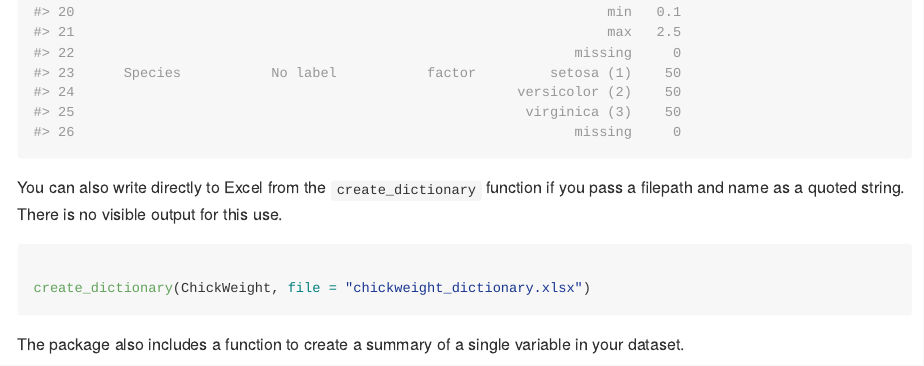
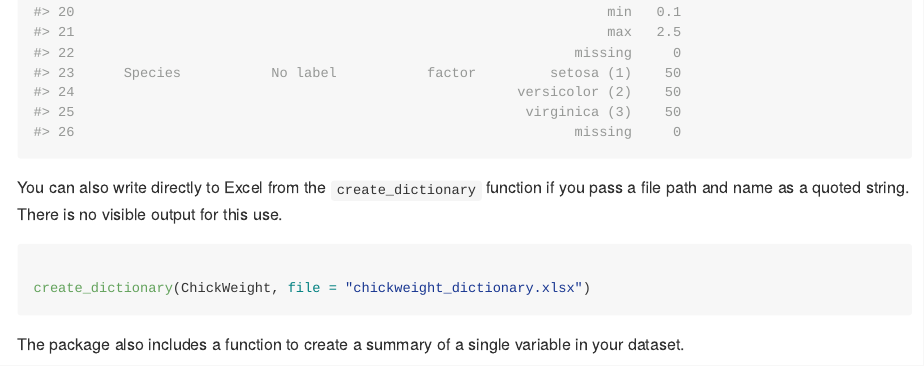
Before and after one commit to DoctorBJones/datadictionary, an R Markdown document (README.Rmd): the page in a window 1100 px wide, from 3560 px down. The pictures show the output file README.md that the author committed with the source, drawn offline in the style of GitHub; badge pictures from the web are left out.

Commit message:
Updates spelling to standard GB English

````diff
--- a/README.Rmd
+++ b/README.Rmd
@@ -68,7 +68,7 @@ iris.labels <- c(Sepal.Length = "Sepal length in mm", Sepal.Width = "Sepal width
 create_dictionary(iris, var_labels = iris.labels)
 ```
 
-You can also write directly to Excel from the `create_dictionary` function if you pass a filepath and name as a quoted string. There is no visible output for this use.
+You can also write directly to Excel from the `create_dictionary` function if you pass a file path and name as a quoted string. There is no visible output for this use.
 
 ```{r, eval = FALSE}
 
````
Also changed, not shown: R/create_dictionary.R (+1 -1 lines), README.md, 2 other files.
